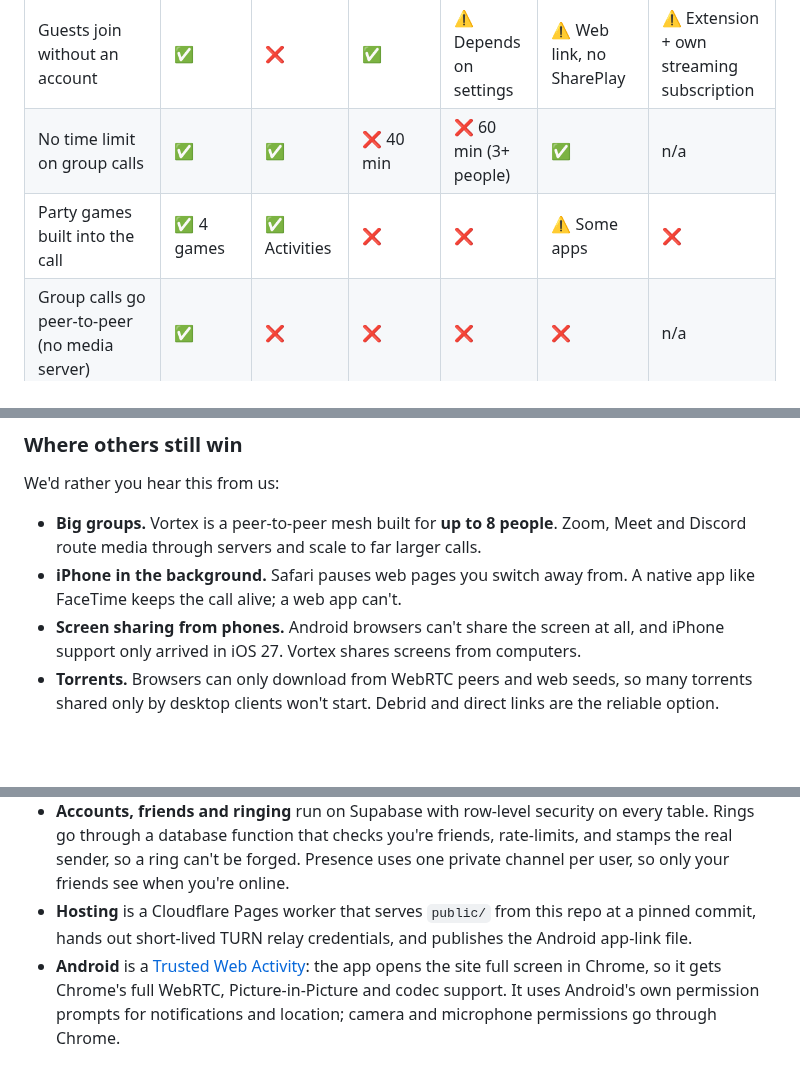
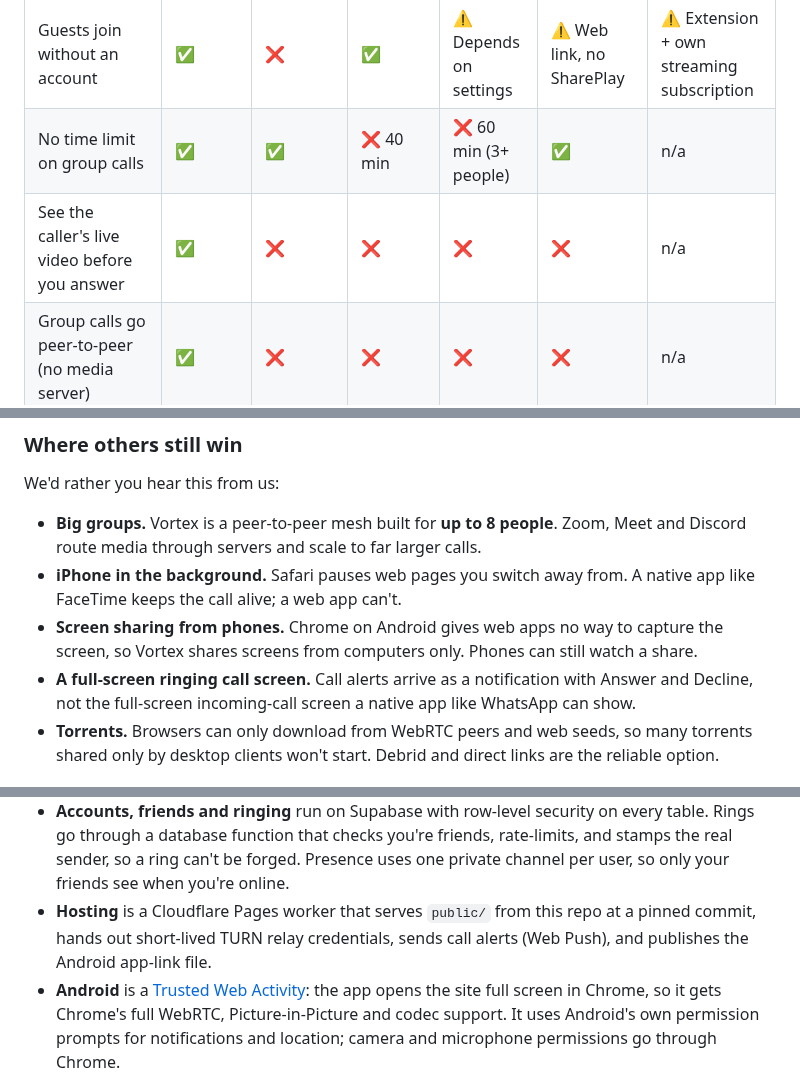
Before and after one commit to itbelikethatbruh/vortex-video, a Markdown page: README.md, 3 parts joined by grey strips. Drawn GitHub-style; blank space fills up the shorter version.

```diff
--- a/README.md
+++ b/README.md
@@ -35,7 +35,7 @@ Most tools do one of these jobs well and make you stitch the rest together. A ca
 | Works on Android, Windows, Mac and iPhone | ✅ Browser | ✅ App | ✅ App | ✅ | ❌ SharePlay is Apple-only | ⚠️ Desktop browsers |
 | Guests join without an account | ✅ | ❌ | ✅ | ⚠️ Depends on settings | ⚠️ Web link, no SharePlay | ⚠️ Extension + own streaming subscription |
 | No time limit on group calls | ✅ | ✅ | ❌ 40 min | ❌ 60 min (3+ people) | ✅ | n/a |
-| Party games built into the call | ✅ 4 games | ✅ Activities | ❌ | ❌ | ⚠️ Some apps | ❌ |
+| See the caller's live video before you answer | ✅ | ❌ | ❌ | ❌ | ❌ | n/a |
 | Group calls go peer-to-peer (no media server) | ✅ | ❌ | ❌ | ❌ | ❌ | n/a |
 | Nothing to install | ✅ | ⚠️ Browser version | ⚠️ Browser version | ✅ | ❌ | ❌ Extension |
 
@@ -47,7 +47,8 @@ We'd rather you hear this from us:
 
 - **Big groups.** Vortex is a peer-to-peer mesh built for **up to 8 people**. Zoom, Meet and Discord route media through servers and scale to far larger calls.
 - **iPhone in the background.** Safari pauses web pages you switch away from. A native app like FaceTime keeps the call alive; a web app can't.
-- **Screen sharing from phones.** Android browsers can't share the screen at all, and iPhone support only arrived in iOS 27. Vortex shares screens from computers.
+- **Screen sharing from phones.** Chrome on Android gives web apps no way to capture the screen, so Vortex shares screens from computers only. Phones can still watch a share.
+- **A full-screen ringing call screen.** Call alerts arrive as a notification with Answer and Decline, not the full-screen incoming-call screen a native app like WhatsApp can show.
 - **Torrents.** Browsers can only download from WebRTC peers and web seeds, so many torrents shared only by desktop clients won't start. Debrid and direct links are the reliable option.
 
 ## Features
@@ -126,7 +123,7 @@ flowchart LR
 - **The app** is a single HTML file (`public/index.html`). It has no build step or framework, and its few libraries (PeerJS, WebTorrent, Supabase, MediaPipe, RNNoise, Leaflet) load from public CDNs with pinned versions.
 - **Calls** use a full mesh: every member connects directly to every other. The room is a well-known "beacon" peer that admits newcomers and checks their invite. If the beacon holder leaves, the longest-standing member takes over.
 - **Accounts, friends and ringing** run on Supabase with row-level security on every table. Rings go through a database function that checks you're friends, rate-limits, and stamps the real sender, so a ring can't be forged. Presence uses one private channel per user, so only your friends see when you're online.
-- **Hosting** is a Cloudflare Pages worker that serves `public/` from this repo at a pinned commit, hands out short-lived TURN relay credentials, and publishes the Android app-link file.
+- **Hosting** is a Cloudflare Pages worker that serves `public/` from this repo at a pinned commit, hands out short-lived TURN relay credentials, sends call alerts (Web Push), and publishes the Android app-link file.
 - **Android** is a [Trusted Web Activity](https://developer.chrome.com/docs/android/trusted-web-activity): the app opens the site full screen in Chrome, so it gets Chrome's full WebRTC, Picture-in-Picture and codec support. It uses Android's own permission prompts for notifications and location; camera and microphone permissions go through Chrome.
 
 ## Repository layout
```
Also changed, not shown: other parts of README.md (+7 -10 lines), docs/banner.png, 5 other files.
